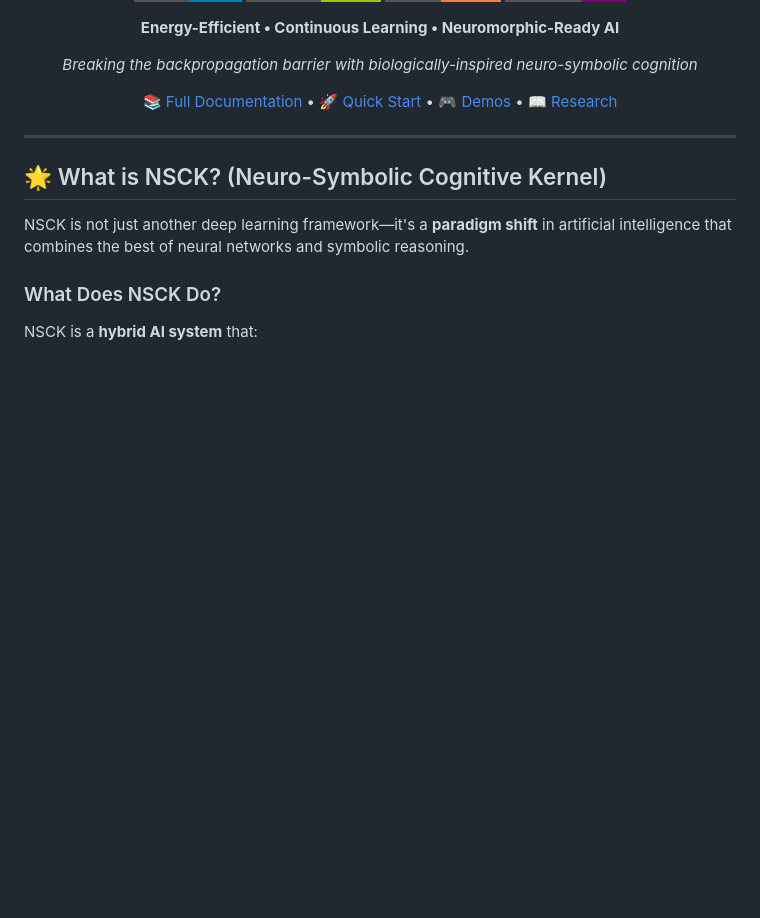
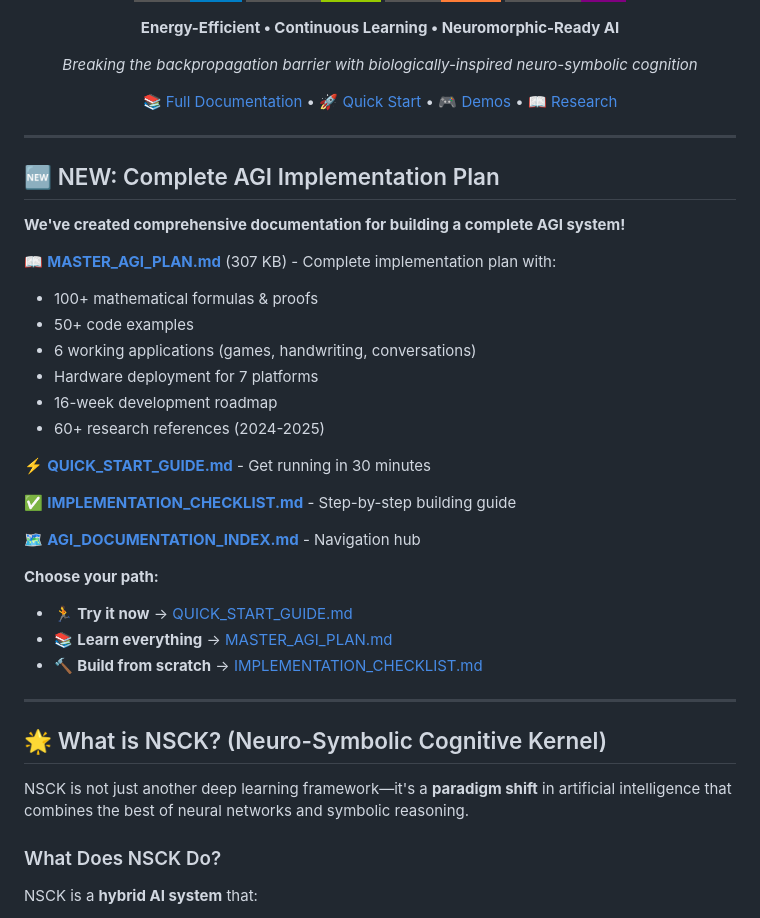
Before and after one commit to shiva2321/Neuro-Symbolic-Cognitive-Kernel, a Markdown page: README.md, the part around the change. Drawn GitHub-style; badges without logos; blank space fills up the shorter version.

Commit message:
Update README with links to comprehensive AGI documentation
Co-authored-by: shiva2321 <54901808+shiva2321@users.noreply.github.com>

```diff
--- a/README.md
+++ b/README.md
@@ -14,6 +14,31 @@
 [📚 Full Documentation](./docs/DOCUMENTATION_INDEX.md) • [🚀 Quick Start](#quick-start) • [🎮 Demos](#demos) • [📖 Research](#research)
 
 </div>
+
+---
+
+## 🆕 NEW: Complete AGI Implementation Plan
+
+**We've created comprehensive documentation for building a complete AGI system!**
+
+📖 **[MASTER_AGI_PLAN.md](MASTER_AGI_PLAN.md)** (307 KB) - Complete implementation plan with:
+- 100+ mathematical formulas & proofs
+- 50+ code examples
+- 6 working applications (games, handwriting, conversations)
+- Hardware deployment for 7 platforms
+- 16-week development roadmap
+- 60+ research references (2024-2025)
+
+⚡ **[QUICK_START_GUIDE.md](QUICK_START_GUIDE.md)** - Get running in 30 minutes
+
+✅ **[IMPLEMENTATION_CHECKLIST.md](IMPLEMENTATION_CHECKLIST.md)** - Step-by-step building guide
+
+🗺️ **[AGI_DOCUMENTATION_INDEX.md](AGI_DOCUMENTATION_INDEX.md)** - Navigation hub
+
+**Choose your path:**
+- 🏃 **Try it now** → [QUICK_START_GUIDE.md](QUICK_START_GUIDE.md)
+- 📚 **Learn everything** → [MASTER_AGI_PLAN.md](MASTER_AGI_PLAN.md)
+- 🔨 **Build from scratch** → [IMPLEMENTATION_CHECKLIST.md](IMPLEMENTATION_CHECKLIST.md)
 
 ---
 
```
